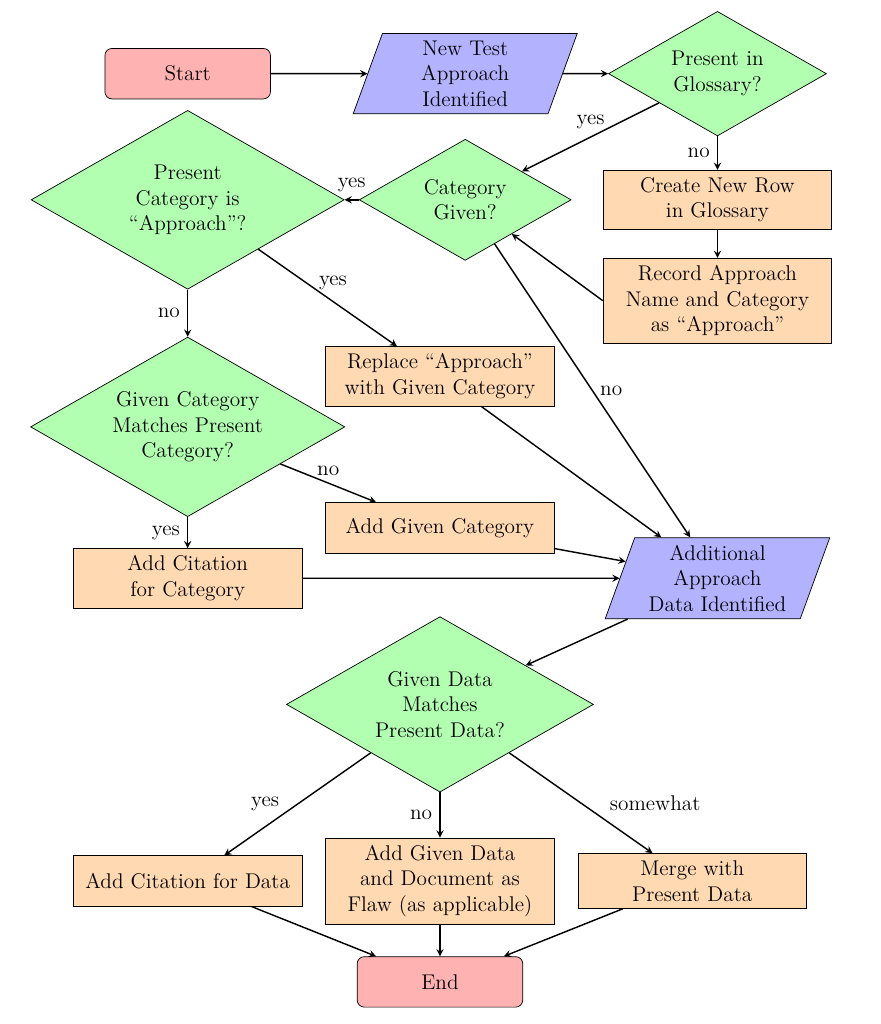
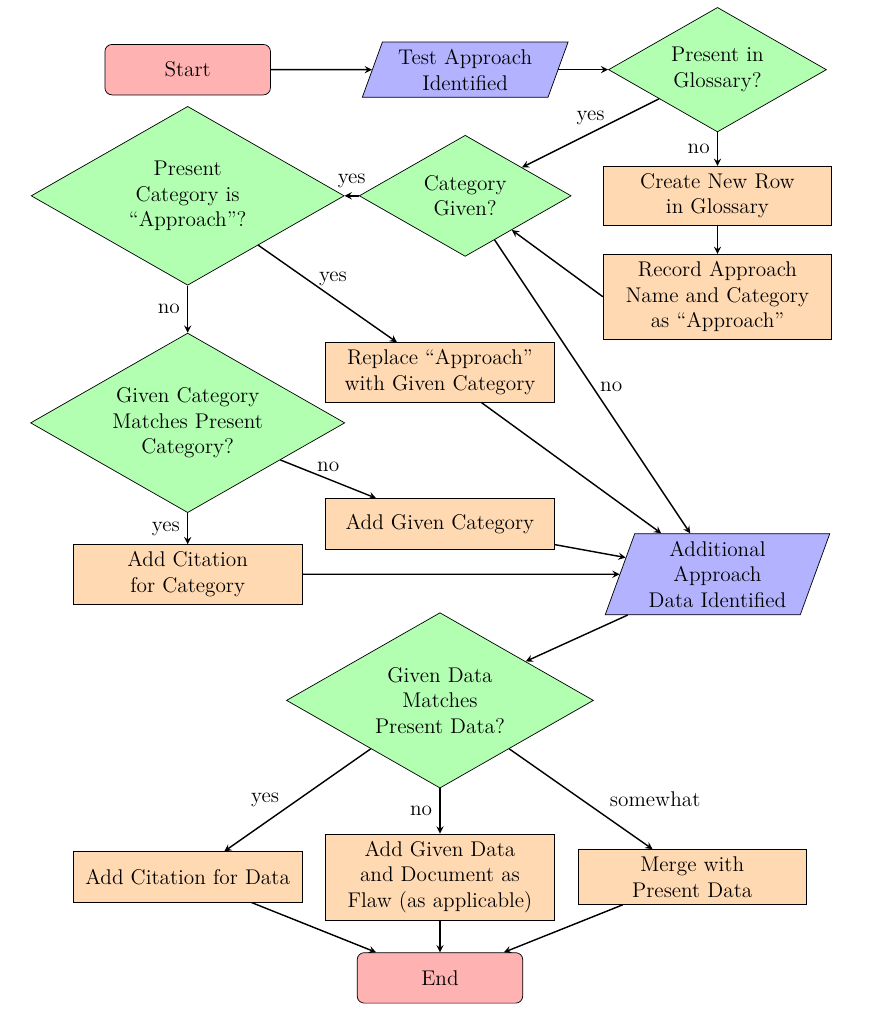
Before and after one commit to samm82/TestingTesting, a LaTeX thesis (thesis.tex, which reads assets/graphs/recAppFlowchart.tex): part of page 43 of 152, cut so that both start at the same text. The pictures show the PDF file thesis.pdf that the author committed with the source.

Commit message:
Remove 'New' from approach identification node; see #245

```diff
--- a/assets/graphs/recAppFlowchart.tex
+++ b/assets/graphs/recAppFlowchart.tex
@@ -52,7 +52,7 @@ fill=green!30]
         \begin{tikzpicture}[node distance=2cm]
 
             \node (start)   [startend, xshift=-5cm] {Start};
-            \node (ident)   [io, right of=start, xshift=3.5cm] {New Test Approach Identified};
+            \node (ident)   [io, right of=start, xshift=3.5cm] {Test Approach Identified};
             \node (present) [decisionS, right of=ident, xshift=3cm] {Present in Glossary?};
 
             \node (newrow) [process, below of=present, yshift=-0.5cm] {Create New Row in Glossary};
```
Also changed, not shown: thesis.pdf.
